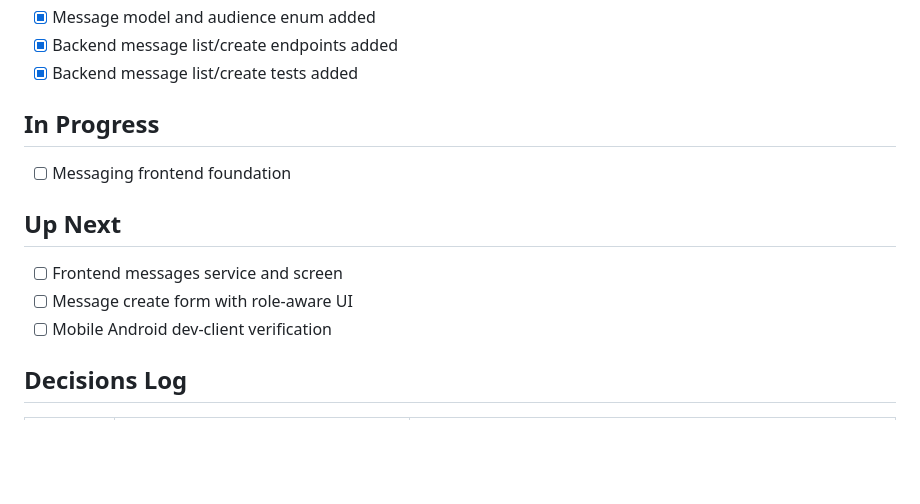
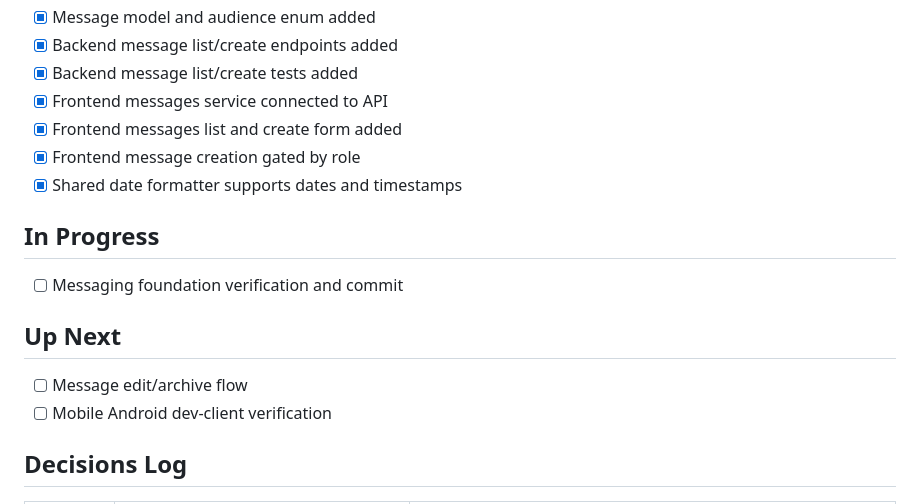
Before and after one commit to Leart-C/SafeSchool, a Markdown page: MAP.md, the part around the change. GitHub-like rendering; blank space fills up the shorter version.

Commit message:
feat: enhance messaging feature with frontend integration and role-based access

```diff
--- a/MAP.md
+++ b/MAP.md
@@ -99,13 +99,16 @@
 - [x] Message model and audience enum added
 - [x] Backend message list/create endpoints added
 - [x] Backend message list/create tests added
+- [x] Frontend messages service connected to API
+- [x] Frontend messages list and create form added
+- [x] Frontend message creation gated by role
+- [x] Shared date formatter supports dates and timestamps
 
 ## In Progress
-- [ ] Messaging frontend foundation
+- [ ] Messaging foundation verification and commit
 
 ## Up Next
-- [ ] Frontend messages service and screen
-- [ ] Message create form with role-aware UI
+- [ ] Message edit/archive flow
 - [ ] Mobile Android dev-client verification
 
 ## Decisions Log
```
